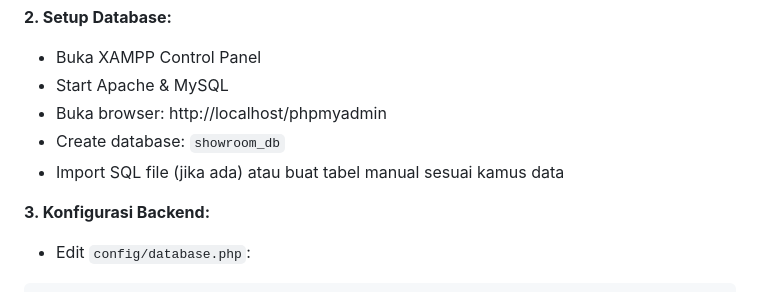
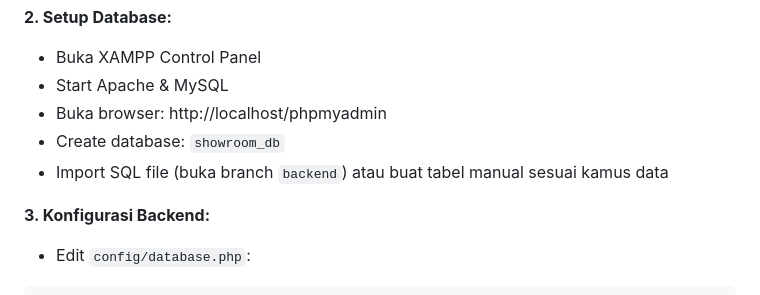
Before and after one commit to salmaarayyan/ProjectTAInventarisMobil, a Markdown page: README.md, the part around one of its changes. GitHub-like rendering.

Commit message:
Memperbarui file README.md

```diff
--- a/README.md
+++ b/README.md
@@ -317,7 +317,7 @@ updated_at: 2024-12-25 15:30:00
 - Start Apache & MySQL
 - Buka browser: http://localhost/phpmyadmin
 - Create database: `showroom_db`
-- Import SQL file (jika ada) atau buat tabel manual sesuai kamus data
+- Import SQL file (buka branch `backend`) atau buat tabel manual sesuai kamus data
 
 **3. Konfigurasi Backend:**
 - Edit `config/database.php`:
```
Also changed, not shown: other parts of README.md (+13 -13 lines).
